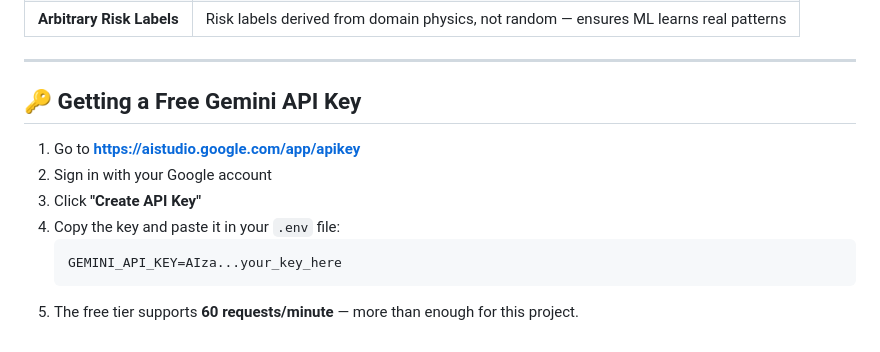
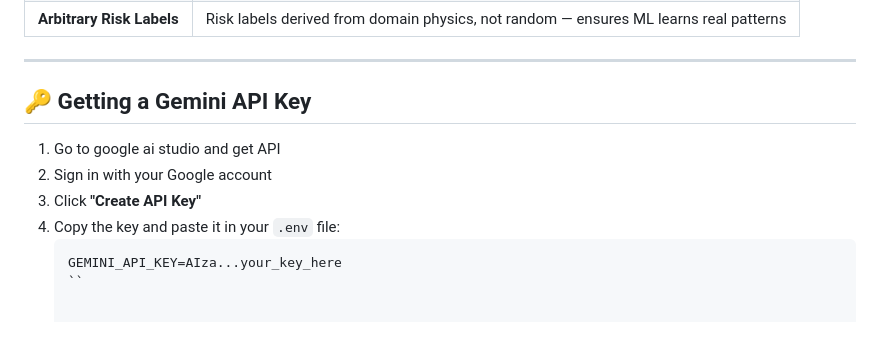
Before and after one commit to Rishupandey108/Sih_Railway_project, a Markdown page: README.md, the part around the change. GitHub-like rendering.

````diff
--- a/README.md
+++ b/README.md
@@ -180,13 +180,12 @@ Sih_Railway_project/
 
 ---
 
-## 🔑 Getting a Free Gemini API Key
+## 🔑 Getting a  Gemini API Key
 
-1. Go to **https://aistudio.google.com/app/apikey**
+1. Go to  google ai studio and get API
 2. Sign in with your Google account
 3. Click **"Create API Key"**
 4. Copy the key and paste it in your `.env` file:
    ```
    GEMINI_API_KEY=AIza...your_key_here
-   ```
-5. The free tier supports **60 requests/minute** — more than enough for this project.
+   ``
````
